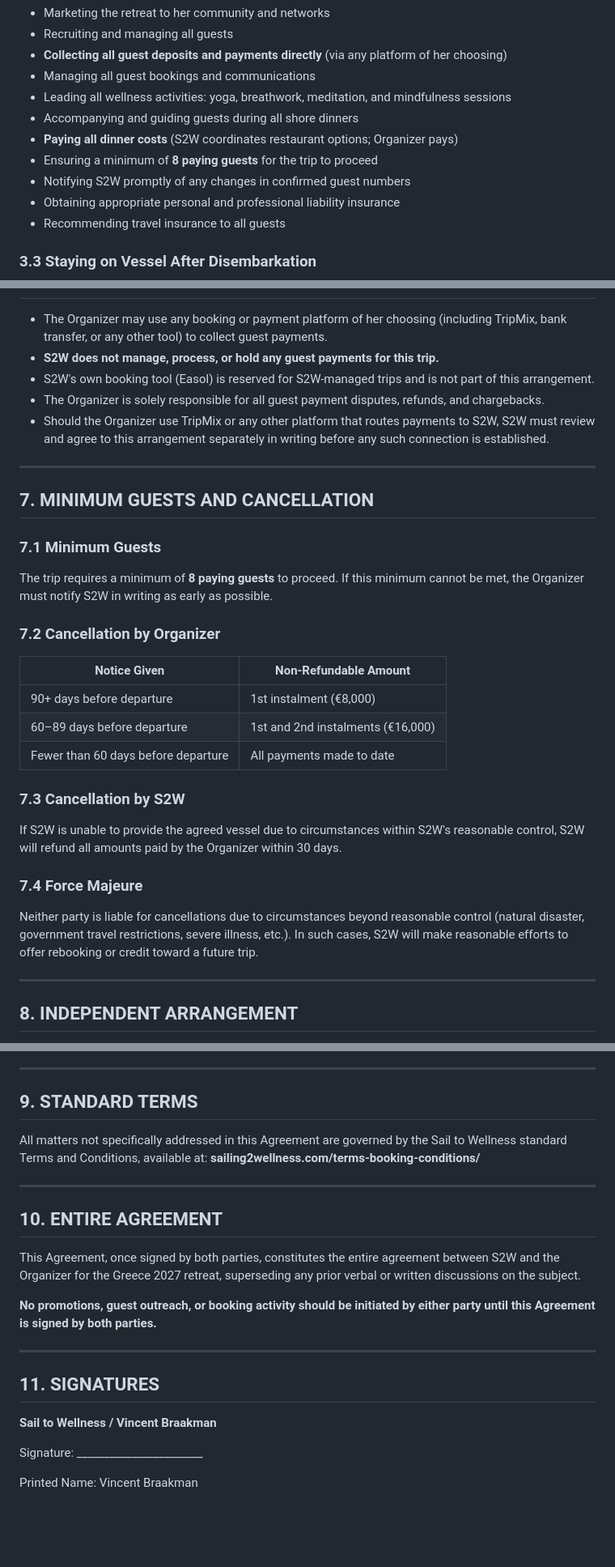
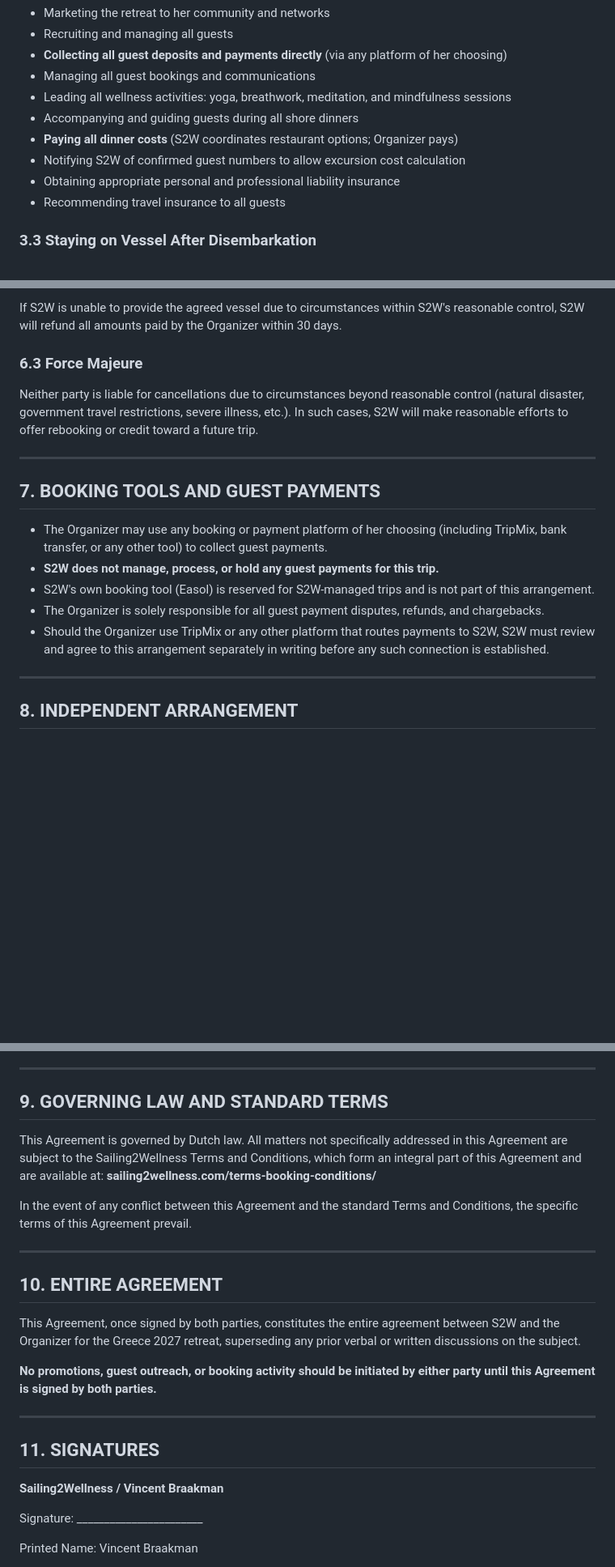
Before and after one commit to vincentbraakman-glitch/Lefkada-Lorraine, a Markdown page: lorraine-2027-retreat-contract.md, 3 parts joined by grey strips. Shown at 81% size. Drawn GitHub-style; blank space fills up the shorter version.

```diff
--- a/lorraine-2027-retreat-contract.md
+++ b/lorraine-2027-retreat-contract.md
@@ -56,8 +62,7 @@ The Organizer is responsible for:
 - Leading all wellness activities: yoga, breathwork, meditation, and mindfulness sessions
 - Accompanying and guiding guests during all shore dinners
 - **Paying all dinner costs** (S2W coordinates restaurant options; Organizer pays)
-- Ensuring a minimum of **8 paying guests** for the trip to proceed
-- Notifying S2W promptly of any changes in confirmed guest numbers
+- Notifying S2W of confirmed guest numbers to allow excursion cost calculation
 - Obtaining appropriate personal and professional liability insurance
 - Recommending travel insurance to all guests
 
@@ -115,30 +136,18 @@ As a special arrangement for this trip, the following payment schedule applies:
+If S2W is unable to provide the agreed vessel due to circumstances within S2W's reasonable control, S2W will refund all amounts paid by the Organizer within 30 days.
+
+### 6.3 Force Majeure
+
+Neither party is liable for cancellations due to circumstances beyond reasonable control (natural disaster, government travel restrictions, severe illness, etc.). In such cases, S2W will make reasonable efforts to offer rebooking or credit toward a future trip.
+
+---
+
+## 7. BOOKING TOOLS AND GUEST PAYMENTS
 
 - The Organizer may use any booking or payment platform of her choosing (including TripMix, bank transfer, or any other tool) to collect guest payments.
 - **S2W does not manage, process, or hold any guest payments for this trip.**
 - S2W's own booking tool (Easol) is reserved for S2W-managed trips and is not part of this arrangement.
 - The Organizer is solely responsible for all guest payment disputes, refunds, and chargebacks.
 - Should the Organizer use TripMix or any other platform that routes payments to S2W, S2W must review and agree to this arrangement separately in writing before any such connection is established.
-
----
-
-## 7. MINIMUM GUESTS AND CANCELLATION
-
-### 7.1 Minimum Guests
-The trip requires a minimum of **8 paying guests** to proceed. If this minimum cannot be met, the Organizer must notify S2W in writing as early as possible.
-
-### 7.2 Cancellation by Organizer
-
-| Notice Given | Non-Refundable Amount |
-|---|---|
-| 90+ days before departure | 1st instalment (€8,000) |
-| 60–89 days before departure | 1st and 2nd instalments (€16,000) |
-| Fewer than 60 days before departure | All payments made to date |
-
-### 7.3 Cancellation by S2W
-If S2W is unable to provide the agreed vessel due to circumstances within S2W's reasonable control, S2W will refund all amounts paid by the Organizer within 30 days.
-
-### 7.4 Force Majeure
-Neither party is liable for cancellations due to circumstances beyond reasonable control (natural disaster, government travel restrictions, severe illness, etc.). In such cases, S2W will make reasonable efforts to offer rebooking or credit toward a future trip.
 
 ---
 
@@ -152,10 +161,12 @@ The Organizer acknowledges and agrees that:
 
 ---
 
-## 9. STANDARD TERMS
+## 9. GOVERNING LAW AND STANDARD TERMS
 
-All matters not specifically addressed in this Agreement are governed by the Sail to Wellness standard Terms and Conditions, available at:
+This Agreement is governed by Dutch law. All matters not specifically addressed in this Agreement are subject to the Sailing2Wellness Terms and Conditions, which form an integral part of this Agreement and are available at:
 **sailing2wellness.com/terms-booking-conditions/**
+
+In the event of any conflict between this Agreement and the standard Terms and Conditions, the specific terms of this Agreement prevail.
 
 ---
 
@@ -169,7 +180,7 @@ This Agreement, once signed by both parties, constitutes the entire agreement be
 
 ## 11. SIGNATURES
 
-**Sail to Wellness / Vincent Braakman**
+**Sailing2Wellness / Vincent Braakman**
 
 Signature: _______________________
 
```
Also changed, not shown: other parts of lorraine-2027-retreat-contract.md (+40 -18 lines).
